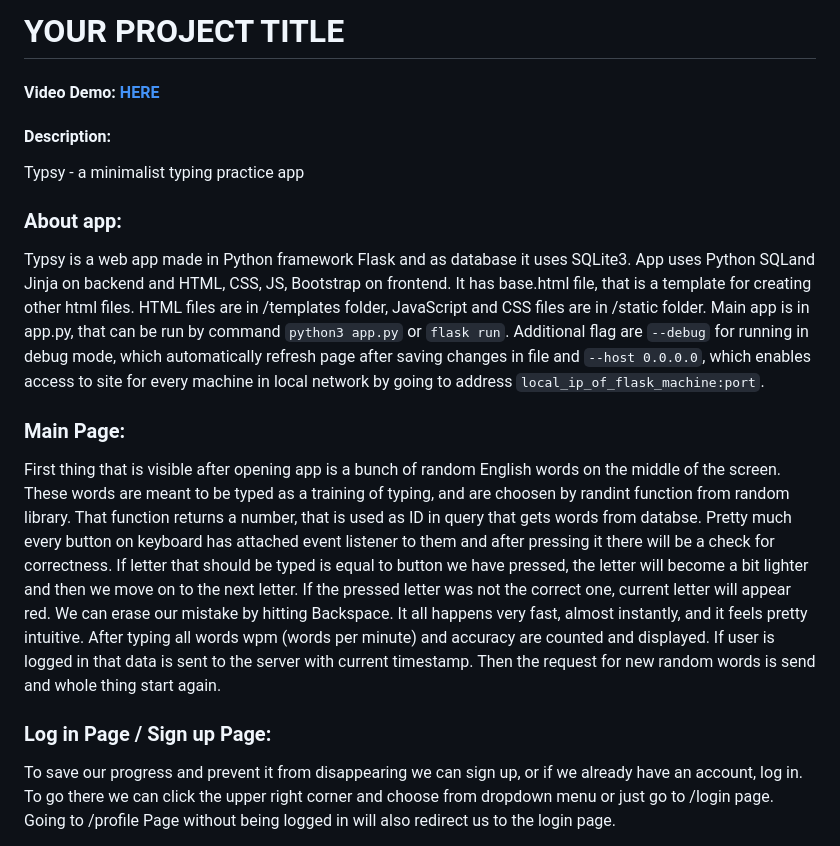
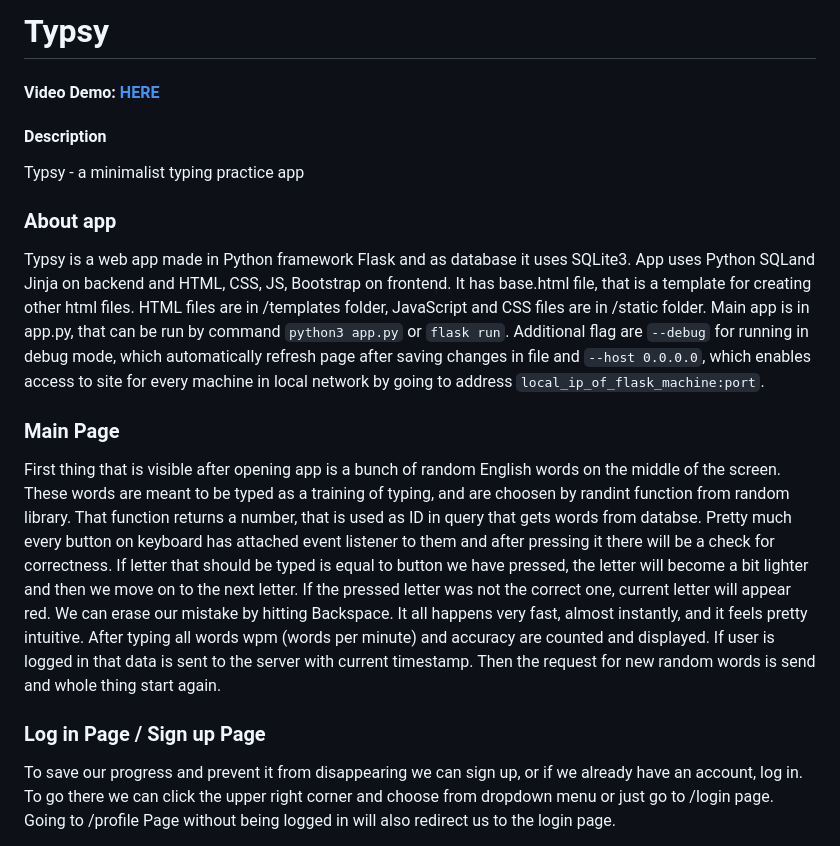
Before and after one commit to sqrasdf/typsy, a Markdown page: README.md, the part around the change printed below. GitHub-like rendering.

```diff
--- a/README.md
+++ b/README.md
@@ -1,9 +1,9 @@
-# YOUR PROJECT TITLE
+# Typsy
 #### Video Demo:  [HERE](https://www.youtube.com/watch?v=KgXuv5290oQ)
-#### Description:
+#### Description
 Typsy - a minimalist typing practice app
 
-### About app:
+### About app
 Typsy is a web app made in Python framework Flask and as database it uses SQLite3.
 App uses Python SQLand Jinja on backend and HTML, CSS, JS, Bootstrap on frontend.
 It has base.html file, that is a template for creating other html files.
@@ -12,14 +12,14 @@ Main app is in app.py, that can be run by command `python3 app.py` or `flask run
 Additional flag are `--debug` for running in debug mode, which automatically refresh page after saving changes in file and `--host 0.0.0.0`, which enables access to site for every machine in local network by going to address `local_ip_of_flask_machine:port`.
 
 
-### Main Page:
+### Main Page
 First thing that is visible after opening app is a bunch of random English words on the middle of the screen. These words are meant to be typed as a training of typing, and are choosen by randint function from random library. That function returns a number, that is used as ID in query that gets words from databse.
 Pretty much every button on keyboard has attached event listener to them and after pressing it there will be a check for correctness. If letter that should be typed is equal to button we have pressed, the letter will become a bit lighter and then we move on to the next letter. If the pressed letter was not the correct one, current letter will appear red. We can erase our mistake by hitting Backspace.
 It all happens very fast, almost instantly, and it feels pretty intuitive.
 After typing all words wpm (words per minute) and accuracy are counted and displayed. If user is logged in that data is sent to the server with current timestamp. Then the request for new random words is send and whole thing start again.
 
 
-### Log in Page / Sign up Page:
+### Log in Page / Sign up Page
 To save our progress and prevent it from disappearing we can sign up, or if we already have an account, log in. To go there we can click the upper right corner and choose from dropdown menu or just go to /login page. Going to /profile Page without being logged in will also redirect us to the login page.
 
 Creating account and logging in are similar, at least in the frontend. All inputs are required in HTML, all have adequate types set. In backend every field is check for being empty, if it happens the error page will be rendered. After that in signup page new user will be inserted into users database, but only if the username is not aleady in use. It is necessary, because there would be no way to log in if users could have indentical usernames. Emails could be used, but I wanted them to be more like protection in case if user forgot the password. It's not implemented yet, but that could be the only way to recover password. Anyway, after while creating new user the hash of the password will be generated. This hash will be later used for logging in. It's not safe to store plain-text passwords in databases (but I did that in case I forgot password for any of the accounts, only for testing purposes). Hashes are safer, because it's really hard to crack them, especially when they are 'salted'.
```
Also changed, not shown: other parts of README.md (+2 -2 lines).
